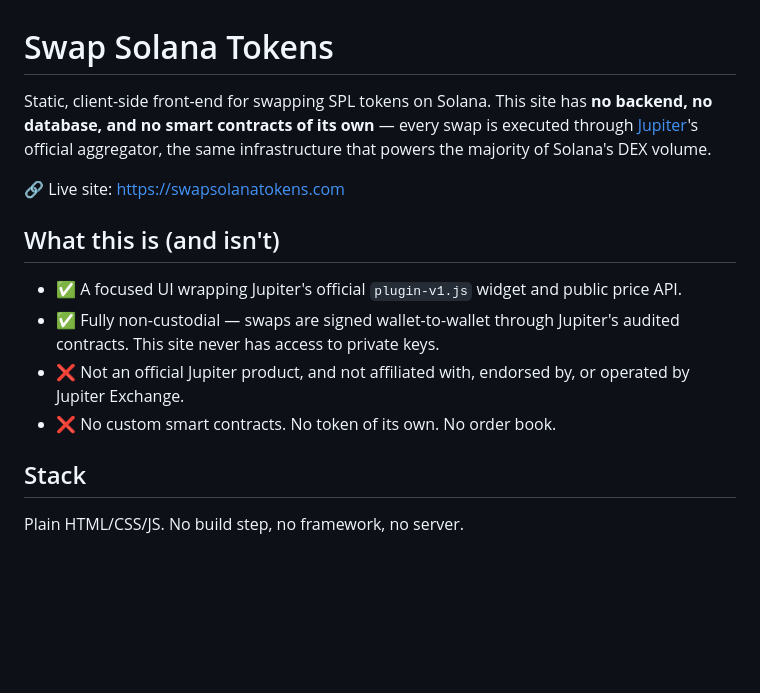
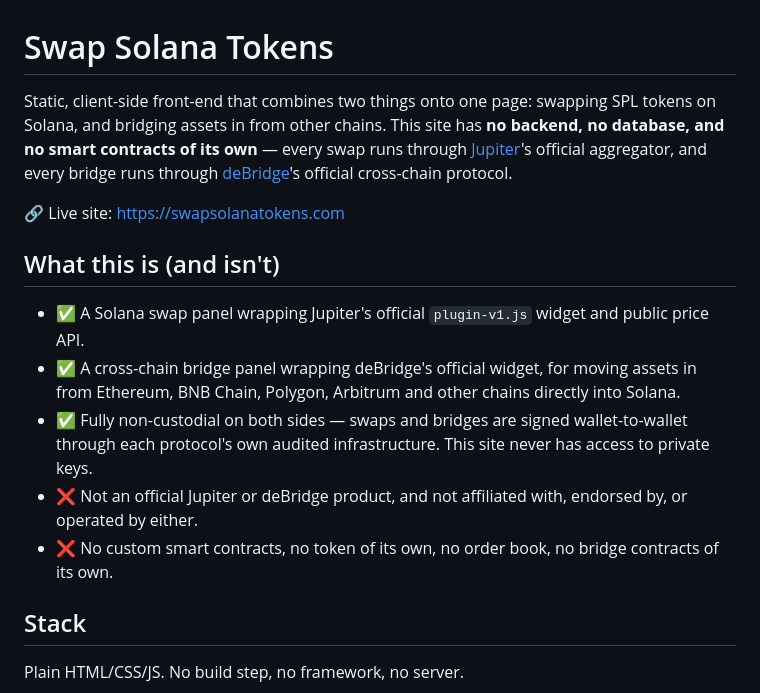
Before and after one commit to SwapSolanaTokens/swapsolanatokens.com, a Markdown page: README.md, the part around one of its changes. Drawn GitHub-style; blank space fills up the shorter version.

```diff
--- a/README.md
+++ b/README.md
@@ -1,15 +1,16 @@
 # Swap Solana Tokens
 
-Static, client-side front-end for swapping SPL tokens on Solana. This site has **no backend, no database, and no smart contracts of its own** — every swap is executed through [Jupiter](https://jup.ag)'s official aggregator, the same infrastructure that powers the majority of Solana's DEX volume.
+Static, client-side front-end that combines two things onto one page: swapping SPL tokens on Solana, and bridging assets in from other chains. This site has **no backend, no database, and no smart contracts of its own** — every swap runs through [Jupiter](https://jup.ag)'s official aggregator, and every bridge runs through [deBridge](https://debridge.com)'s official cross-chain protocol.
 
 🔗 Live site: https://swapsolanatokens.com
 
 ## What this is (and isn't)
 
-- ✅ A focused UI wrapping Jupiter's official `plugin-v1.js` widget and public price API.
-- ✅ Fully non-custodial — swaps are signed wallet-to-wallet through Jupiter's audited contracts. This site never has access to private keys.
-- ❌ Not an official Jupiter product, and not affiliated with, endorsed by, or operated by Jupiter Exchange.
-- ❌ No custom smart contracts. No token of its own. No order book.
+- ✅ A Solana swap panel wrapping Jupiter's official `plugin-v1.js` widget and public price API.
+- ✅ A cross-chain bridge panel wrapping deBridge's official widget, for moving assets in from Ethereum, BNB Chain, Polygon, Arbitrum and other chains directly into Solana.
+- ✅ Fully non-custodial on both sides — swaps and bridges are signed wallet-to-wallet through each protocol's own audited infrastructure. This site never has access to private keys.
+- ❌ Not an official Jupiter or deBridge product, and not affiliated with, endorsed by, or operated by either.
+- ❌ No custom smart contracts, no token of its own, no order book, no bridge contracts of its own.
 
 ## Stack
 
```
Also changed, not shown: other parts of README.md (+18 -8 lines).
